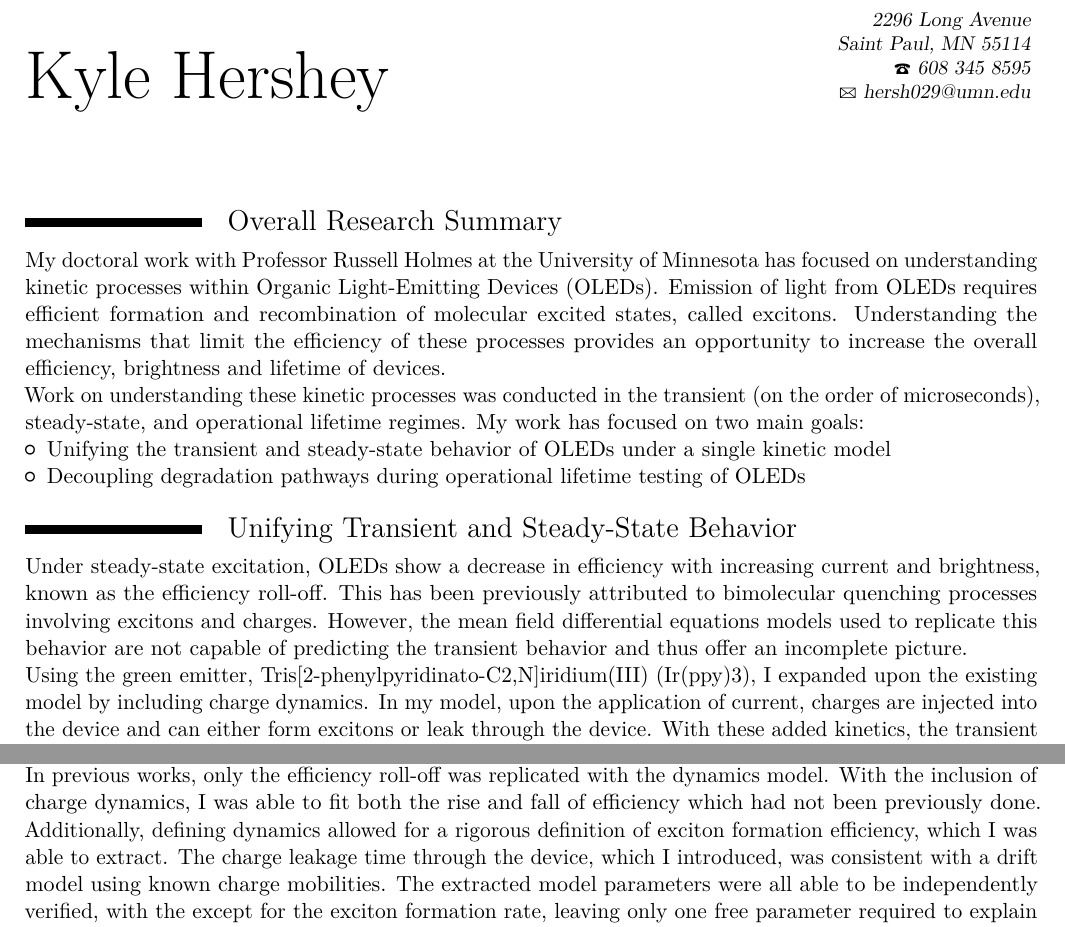
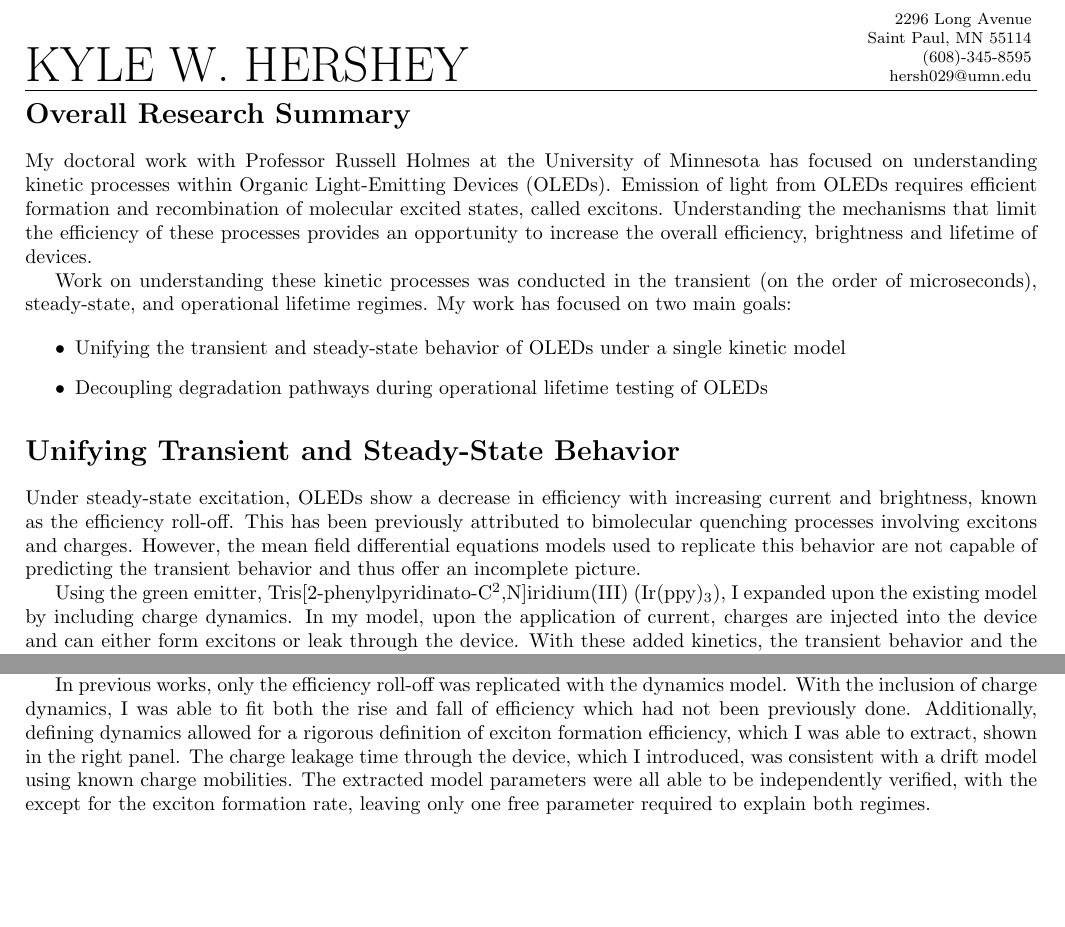
Before and after one commit to kwhershey/resume, a LaTeX document (research summary/researchSummary.tex): two parts of page 1 of 2 before the commit and two parts of the page after it, joined at a grey line, cut so that both start at the same text, the shorter picture padded with empty space. Compiled offline with pdfLaTeX.

Commit message:
header changed to custom

```diff
--- a/research summary/researchSummary.tex
+++ b/research summary/researchSummary.tex
@@ -11,5 +13,12 @@
 \begin{document}
-\makecvtitle
+\Huge \noindent KYLE W. HERSHEY \hfill
+\footnotesize \parbox[b]{2in}{\begingroup \raggedleft2296 Long Avenue\\Saint Paul, MN 55114\\(608)-345-8595\\hersh029@umn.edu \par \endgroup}
+%\small \parbox[b]{2in}{2296 Long Avenue\\Saint Paul, MN 55114\\608 345 8595\\hersh029@umn.edu}
+%\makecvtitle
+\normalsize
+\vspace{1ex}
+\hrule
+\vspace{-2ex}
 
 \section*{Overall Research Summary}
 My doctoral work with Professor Russell Holmes at the University of Minnesota has focused on understanding kinetic processes within Organic Light-Emitting Devices (OLEDs).  Emission of light from OLEDs requires efficient formation and recombination of molecular excited states, called excitons.  Understanding the mechanisms that limit the efficiency of these processes provides an opportunity to increase the overall efficiency, brightness and lifetime of devices.
@@ -25,9 +34,9 @@ Work on understanding these kinetic processes was conducted in the transient  (o
 
 Under steady-state excitation, OLEDs show a decrease in efficiency with increasing current and brightness, known as the efficiency roll-off.  This has been previously attributed to bimolecular quenching processes involving excitons and charges.  However, the mean field differential equations models used to replicate this behavior are not capable of predicting the transient behavior and thus offer an incomplete picture.
 
-Using the green emitter, Tris[2-phenylpyridinato-C2,N]iridium(III) (Ir(ppy)3), I expanded upon the existing model by including charge dynamics.  In my model, upon the application of current, charges are injected into the device and can either form excitons or leak through the device.  With these added kinetics, the transient behavior and the current dependence of the steady-state efficiency were able to be fit simultaneously with the same model and rate constants.  The transient behavior was able to be fit as a function of voltage and an example fit is shown in the left panel of the figure.
+Using the green emitter, Tris[2-phenylpyridinato-C\textsuperscript{2},N]iridium(III) (Ir(ppy)\textsubscript{3}), I expanded upon the existing model by including charge dynamics.  In my model, upon the application of current, charges are injected into the device and can either form excitons or leak through the device.  With these added kinetics, the transient behavior and the current dependence of the steady-state efficiency were able to be fit simultaneously with the same model and rate constants.  The transient behavior was able to be fit as a function of voltage and an example fit is shown in the left panel of the figure.
 
-In previous works, only the efficiency roll-off was replicated with the dynamics model.  With the inclusion of charge dynamics, I was able to fit both the rise and fall of efficiency which had not been previously done.  Additionally, defining dynamics allowed for a rigorous definition of exciton formation efficiency, which I was able to extract.  The charge leakage time through the device, which I introduced, was consistent with a drift model using known charge mobilities.  The extracted model parameters were all able to be independently verified, with the except for the exciton formation rate, leaving only one free parameter required to explain both regimes.
+In previous works, only the efficiency roll-off was replicated with the dynamics model.  With the inclusion of charge dynamics, I was able to fit both the rise and fall of efficiency which had not been previously done.  Additionally, defining dynamics allowed for a rigorous definition of exciton formation efficiency, which I was able to extract, shown in the right panel.  The charge leakage time through the device, which I introduced, was consistent with a drift model using known charge mobilities.  The extracted model parameters were all able to be independently verified, with the except for the exciton formation rate, leaving only one free parameter required to explain both regimes.
 
 \section*{Decoupling Degradation Pathways During Operational Lifetime}
 
```
Also changed, not shown: research summary/researchSummary.pdf, research summary/researchSummary.tex (18 more changed lines), 2 other files.
